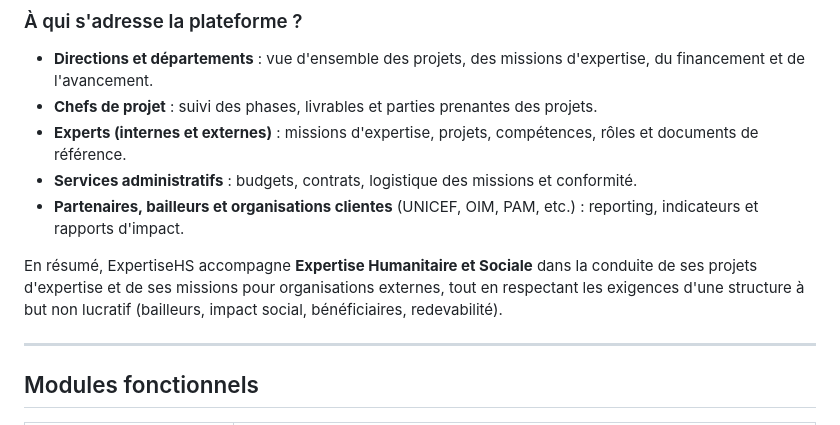
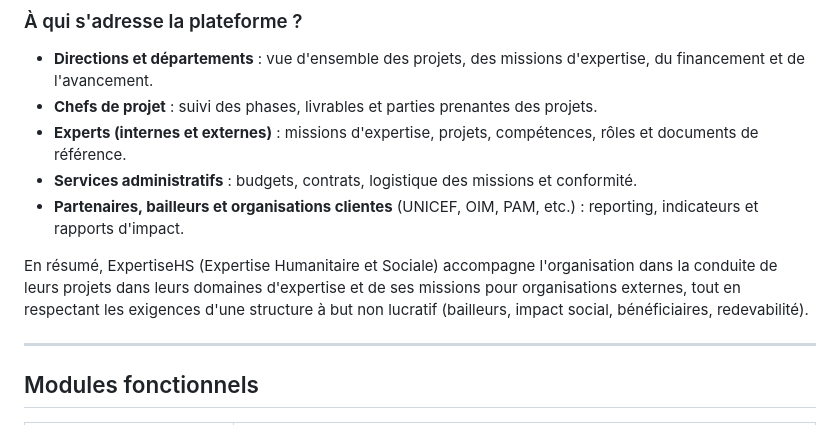
Before and after one commit to thecarinsiwa/app-expertisehs, a Markdown page: README.md, the part around the change. Rendered like a GitHub page.

Commit message:
README: clarify ExpertiseHS is Expertise Humanitaire et Sociale
Co-authored-by: Cursor <cursoragent@cursor.com>

```diff
--- a/README.md
+++ b/README.md
@@ -26,7 +26,7 @@ ExpertiseHS est un outil conçu pour **Expertise Humanitaire et Sociale**, une o
 - **Services administratifs** : budgets, contrats, logistique des missions et conformité.
 - **Partenaires, bailleurs et organisations clientes** (UNICEF, OIM, PAM, etc.) : reporting, indicateurs et rapports d'impact.
 
-En résumé, ExpertiseHS accompagne **Expertise Humanitaire et Sociale** dans la conduite de ses projets d'expertise et de ses missions pour organisations externes, tout en respectant les exigences d'une structure à but non lucratif (bailleurs, impact social, bénéficiaires, redevabilité).
+En résumé, ExpertiseHS (Expertise Humanitaire et Sociale) accompagne l'organisation dans la conduite de leurs projets dans leurs domaines d'expertise et de ses missions pour organisations externes, tout en respectant les exigences d'une structure à but non lucratif (bailleurs, impact social, bénéficiaires, redevabilité).
 
 ---
 
```
